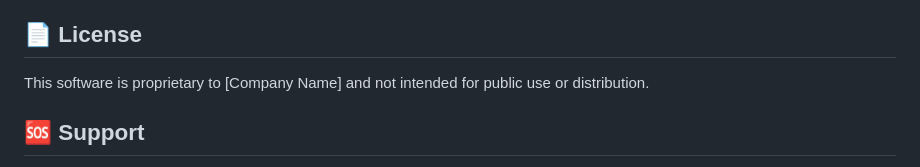
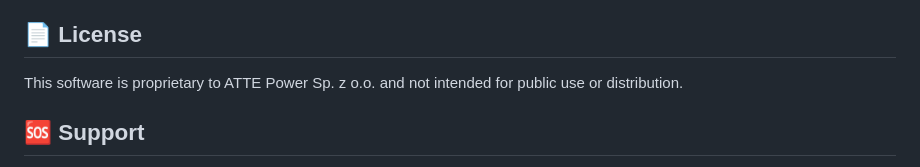
Before and after one commit to Keshy12/production-manager-atte, a Markdown page: README.md, the part around the change. Drawn GitHub-style.

Commit message:
Update company name in README license section

```diff
--- a/README.md
+++ b/README.md
@@ -172,7 +172,7 @@ The system uses a comprehensive database schema with the following key tables:
 
 ## 📄 License
 
-This software is proprietary to [Company Name] and not intended for public use or distribution.
+This software is proprietary to ATTE Power Sp. z o.o. and not intended for public use or distribution.
 
 ## 🆘 Support
 
```
